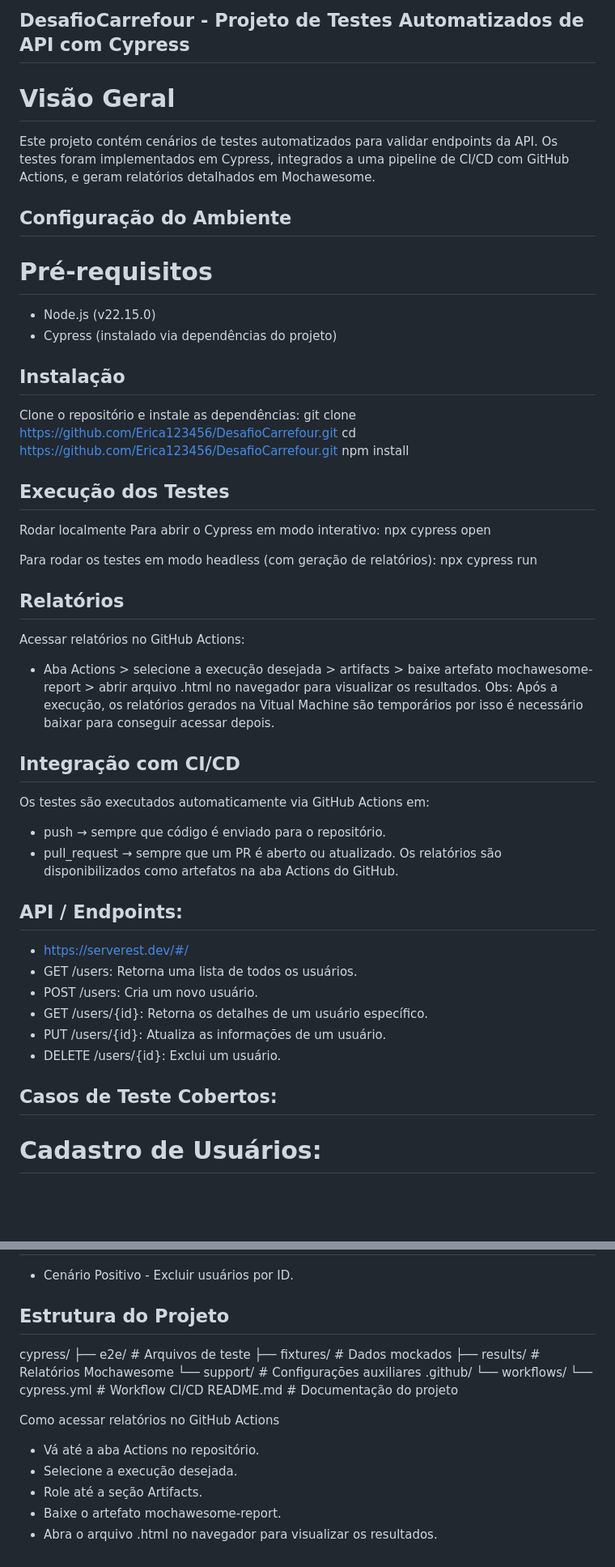
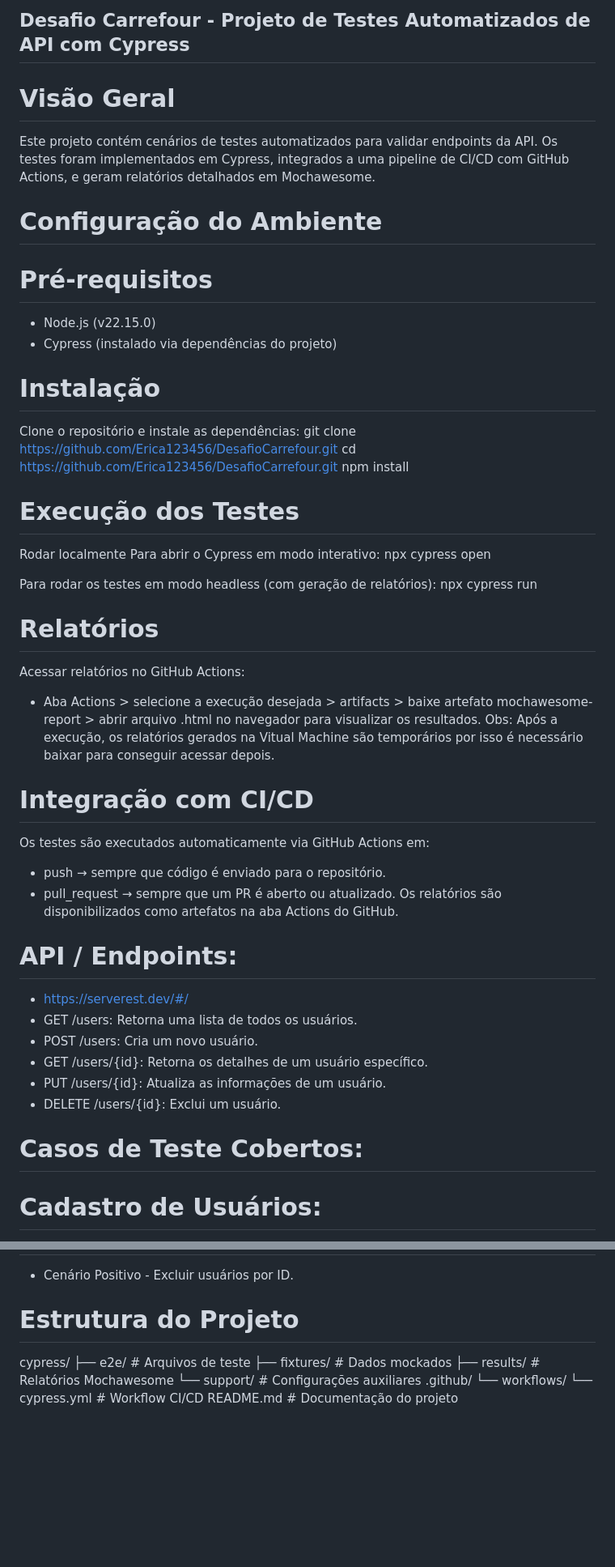
Before and after one commit to Erica123456/DesafioCarrefour, a Markdown page: README.md, 2 parts joined by grey strips. Shown at 81% size. Rendered like a GitHub page; blank space fills up the shorter version.

Commit message:
Refactor headings in README.md
Updated headings in README.md for consistency and clarity.

```diff
--- a/README.md
+++ b/README.md
@@ -1,20 +1,20 @@
-## DesafioCarrefour - Projeto de Testes Automatizados de API com Cypress
+## Desafio Carrefour - Projeto de Testes Automatizados de API com Cypress
 
 # Visão Geral
 Este projeto contém cenários de testes automatizados para validar endpoints da API.
 Os testes foram implementados em Cypress, integrados a uma pipeline de CI/CD com GitHub Actions, e geram relatórios detalhados em Mochawesome.
 
-## Configuração do Ambiente
+# Configuração do Ambiente
 # Pré-requisitos
 - Node.js (v22.15.0)
 - Cypress (instalado via dependências do projeto)
 
-## Instalação
+# Instalação
 Clone o repositório e instale as dependências: git clone https://github.com/Erica123456/DesafioCarrefour.git
 cd https://github.com/Erica123456/DesafioCarrefour.git
 npm install
 
-## Execução dos Testes
+# Execução dos Testes
 Rodar localmente
 Para abrir o Cypress em modo interativo:
 npx cypress open
@@ -22,18 +22,18 @@ npx cypress open
 Para rodar os testes em modo headless (com geração de relatórios):
 npx cypress run
 
-## Relatórios
+# Relatórios
 Acessar relatórios no GitHub Actions:
 - Aba Actions > selecione a execução desejada > artifacts > baixe artefato mochawesome-report > abrir arquivo .html no navegador para visualizar os resultados.
 Obs: Após a execução, os relatórios gerados na Vitual Machine são temporários por isso é necessário baixar para conseguir acessar depois.
 
-## Integração com CI/CD
+# Integração com CI/CD
 Os testes são executados automaticamente via GitHub Actions em:
 - push → sempre que código é enviado para o repositório.
 - pull_request → sempre que um PR é aberto ou atualizado.
 Os relatórios são disponibilizados como artefatos na aba Actions do GitHub.
 
-## API / Endpoints:
+# API / Endpoints:
 - https://serverest.dev/#/
 - GET /users: Retorna uma lista de todos os usuários.
 - POST /users: Cria um novo usuário.
@@ -41,7 +41,7 @@ Os relatórios são disponibilizados como artefatos na aba Actions do GitHub.
 - PUT /users/{id}: Atualiza as informações de um usuário.
 - DELETE /users/{id}: Exclui um usuário.
 
-## Casos de Teste Cobertos:
+# Casos de Teste Cobertos:
 # Cadastro de Usuários:
 - Cenário Positivo - Cadastrar novo usuário e validar mensagem Cadastro realizado com sucesso.
 - Cenário Positivo - Cadastrar novo usuário como administrador (false) e validar mensagem cadastro realizado com sucesso.
@@ -67,7 +67,7 @@ Os relatórios são disponibilizados como artefatos na aba Actions do GitHub.
 # Excluir Usuários:
 - Cenário Positivo - Excluir usuários por ID.
 
-## Estrutura do Projeto
+# Estrutura do Projeto
 cypress/
  ├── e2e/              # Arquivos de teste
  ├── fixtures/         # Dados mockados
@@ -77,12 +77,3 @@ cypress/
  └── workflows/
       └── cypress.yml  # Workflow CI/CD
 README.md              # Documentação do projeto
-
-<terminar de editar abaixo>
-
-Como acessar relatórios no GitHub Actions
-- Vá até a aba Actions no repositório.
-- Selecione a execução desejada.
-- Role até a seção Artifacts.
-- Baixe o artefato mochawesome-report.
-- Abra o arquivo .html no navegador para visualizar os resultados.
```
